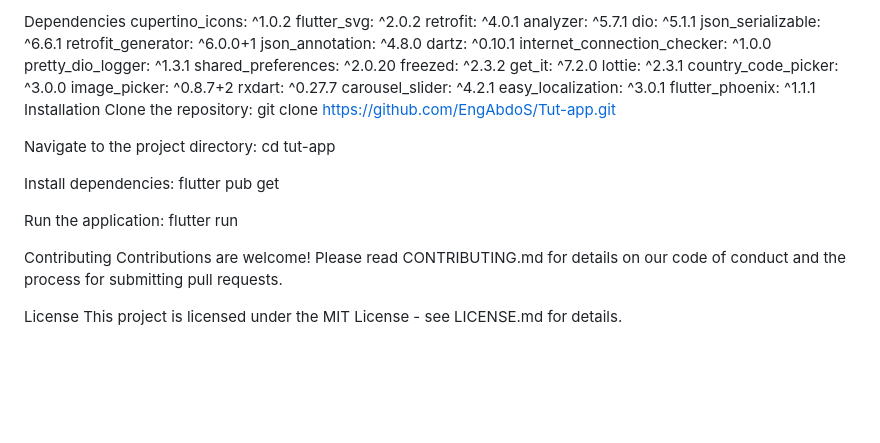
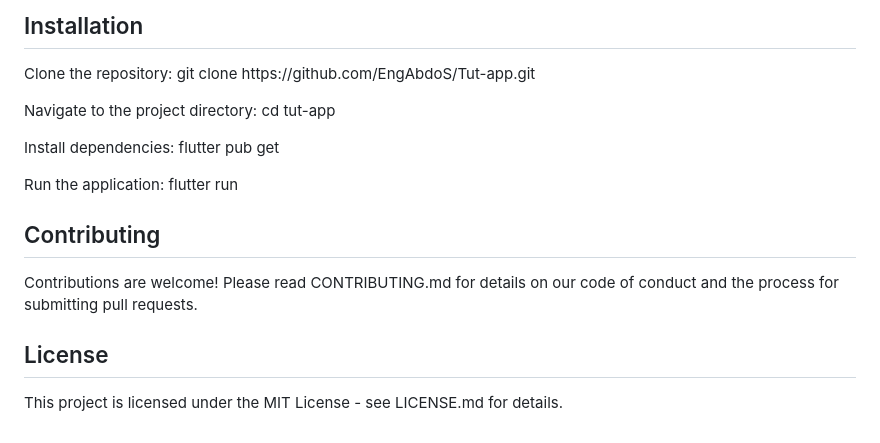
Before and after one commit to EngAbdoS/Tut-app, a Markdown page: README.md, the part around one of its changes. Drawn GitHub-style; blank space fills up the shorter version.

```diff
--- a/README.md
+++ b/README.md
@@ -41,36 +74,16 @@ The application also uses MVVM architecture, which separates the application int
-Dependencies
- cupertino_icons: ^1.0.2
-  flutter_svg: ^2.0.2
-  retrofit: ^4.0.1
-  analyzer: ^5.7.1
-  dio: ^5.1.1
-  json_serializable: ^6.6.1
-  retrofit_generator: ^6.0.0+1
-  json_annotation: ^4.8.0
-  dartz: ^0.10.1
-  internet_connection_checker: ^1.0.0
-  pretty_dio_logger: ^1.3.1
-  shared_preferences: ^2.0.20
-  freezed: ^2.3.2
-  get_it: ^7.2.0
-  lottie: ^2.3.1
-  country_code_picker: ^3.0.0
-  image_picker: ^0.8.7+2
-  rxdart: ^0.27.7
-  carousel_slider: ^4.2.1
-  easy_localization: ^3.0.1
-  flutter_phoenix: ^1.1.1
-Installation
-Clone the repository: git clone https://github.com/EngAbdoS/Tut-app.git
-
-Navigate to the project directory: cd tut-app
-
-Install dependencies: flutter pub get
-
-Run the application: flutter run
-
-Contributing
-Contributions are welcome! Please read CONTRIBUTING.md for details on our code of conduct and the process for submitting pull requests.
-
-License
-This project is licensed under the MIT License - see LICENSE.md for details.
+</ul>
+<h2>Installation</h2>
+<p>Clone the repository: git clone https://github.com/EngAbdoS/Tut-app.git
+</p>
+<p>Navigate to the project directory: cd tut-app
+</p>
+<p>Install dependencies: flutter pub get</p>
+<p>Run the application: flutter run
+</p>
+<h2>Contributing
+</h2>
+<p>Contributions are welcome! Please read CONTRIBUTING.md for details on our code of conduct and the process for submitting pull requests.
+</p>
+<h2>License</h2>
+<p>This project is licensed under the MIT License - see LICENSE.md for details.
+</p>
```
Also changed, not shown: other parts of README.md (+63 -30 lines).
